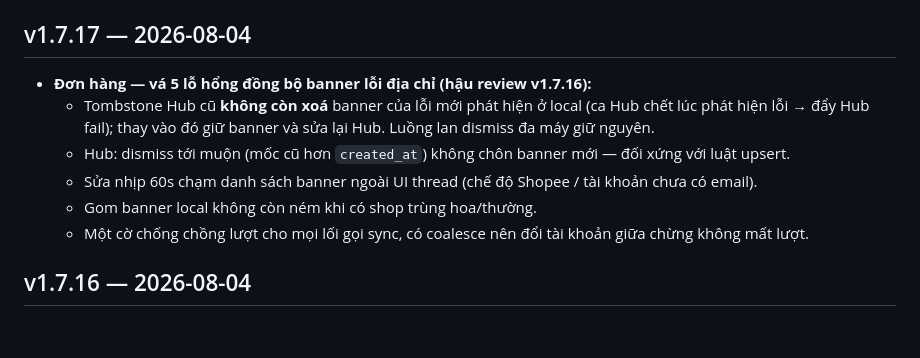
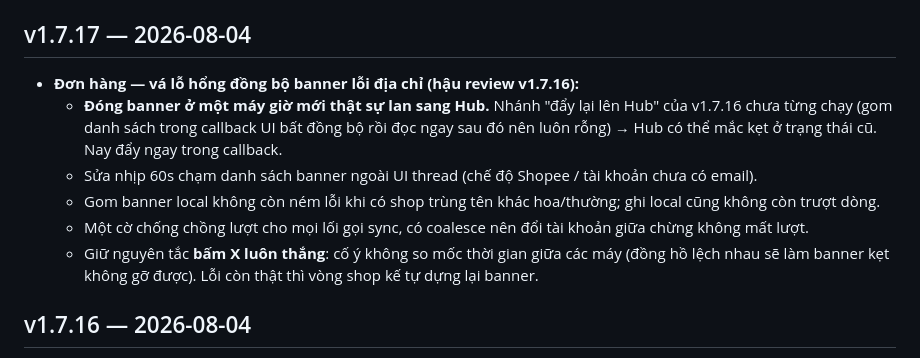
Before and after one commit to muinx2022/shopee-suite, a Markdown page: CHANGELOG.md, the part around the change. Drawn GitHub-style; blank space fills up the shorter version.

Commit message:
CHANGELOG v1.7.17 khop voi ban thuc te giao
Co-Authored-By: Claude Fable 5 <noreply@anthropic.com>

```diff
--- a/CHANGELOG.md
+++ b/CHANGELOG.md
@@ -7,13 +7,15 @@ App desktop phát hành qua Velopack + GitHub Releases (kênh `win`). Client cà
 
 ## v1.7.17 — 2026-08-04
 
-- **Đơn hàng — vá 5 lỗ hổng đồng bộ banner lỗi địa chỉ (hậu review v1.7.16):**
-  - Tombstone Hub cũ **không còn xoá** banner của lỗi mới phát hiện ở local (ca Hub chết lúc phát hiện lỗi →
-    đẩy Hub fail); thay vào đó giữ banner và sửa lại Hub. Luồng lan dismiss đa máy giữ nguyên.
-  - Hub: dismiss tới muộn (mốc cũ hơn `created_at`) không chôn banner mới — đối xứng với luật upsert.
+- **Đơn hàng — vá lỗ hổng đồng bộ banner lỗi địa chỉ (hậu review v1.7.16):**
+  - **Đóng banner ở một máy giờ mới thật sự lan sang Hub.** Nhánh "đẩy lại lên Hub" của v1.7.16 chưa từng chạy
+    (gom danh sách trong callback UI bất đồng bộ rồi đọc ngay sau đó nên luôn rỗng) → Hub có thể mắc kẹt ở
+    trạng thái cũ. Nay đẩy ngay trong callback.
   - Sửa nhịp 60s chạm danh sách banner ngoài UI thread (chế độ Shopee / tài khoản chưa có email).
-  - Gom banner local không còn ném khi có shop trùng hoa/thường.
+  - Gom banner local không còn ném lỗi khi có shop trùng tên khác hoa/thường; ghi local cũng không còn trượt dòng.
   - Một cờ chống chồng lượt cho mọi lối gọi sync, có coalesce nên đổi tài khoản giữa chừng không mất lượt.
+  - Giữ nguyên tắc **bấm X luôn thắng**: cố ý không so mốc thời gian giữa các máy (đồng hồ lệch nhau sẽ làm
+    banner kẹt không gỡ được). Lỗi còn thật thì vòng shop kế tự dựng lại banner.
 
 ## v1.7.16 — 2026-08-04
 
```
